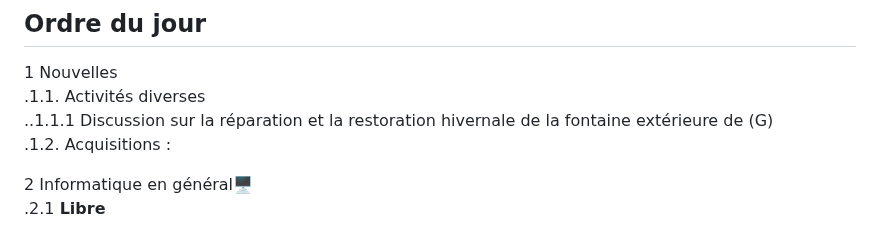
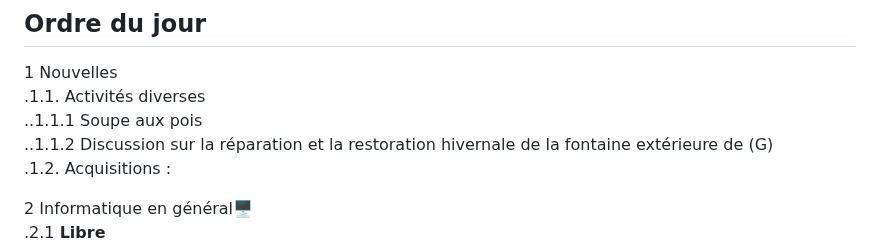
Before and after one commit to stardom1957/DGMaNi, a Markdown page: 20241025-oj.md, the part around the change. Drawn GitHub-style.

```diff
--- a/20241025-oj.md
+++ b/20241025-oj.md
@@ -11,7 +11,8 @@ Horaire : À partir de 13h30 🕜
 ## Ordre du jour
 1 Nouvelles
 .1.1.  Activités diverses
-..1.1.1 Discussion sur la réparation et la restoration hivernale de la fontaine extérieure de (G)
+..1.1.1 Soupe aux pois
+..1.1.2 Discussion sur la réparation et la restoration hivernale de la fontaine extérieure de (G)
 .1.2.  Acquisitions :
 
 2 Informatique en général🖥
```
